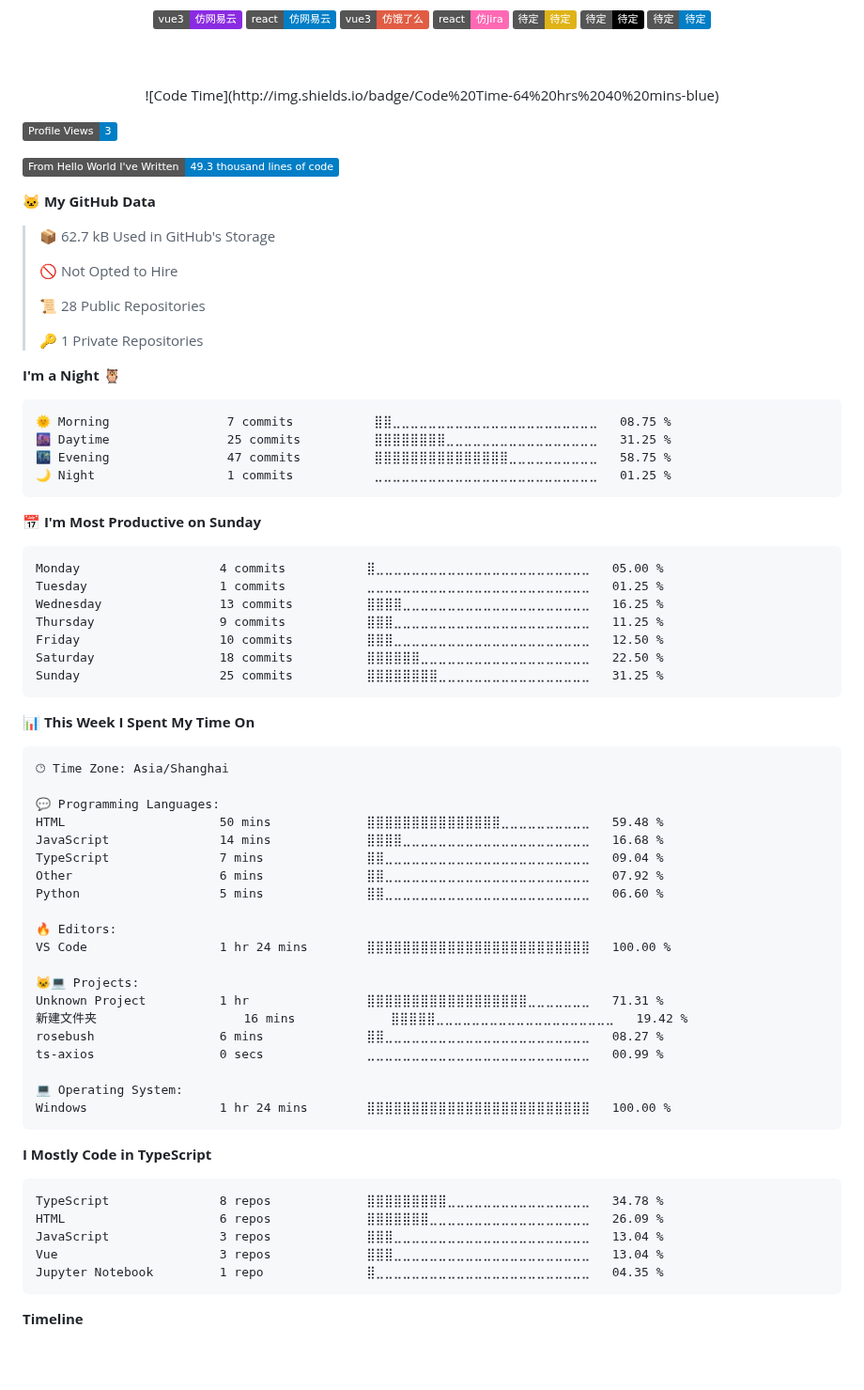
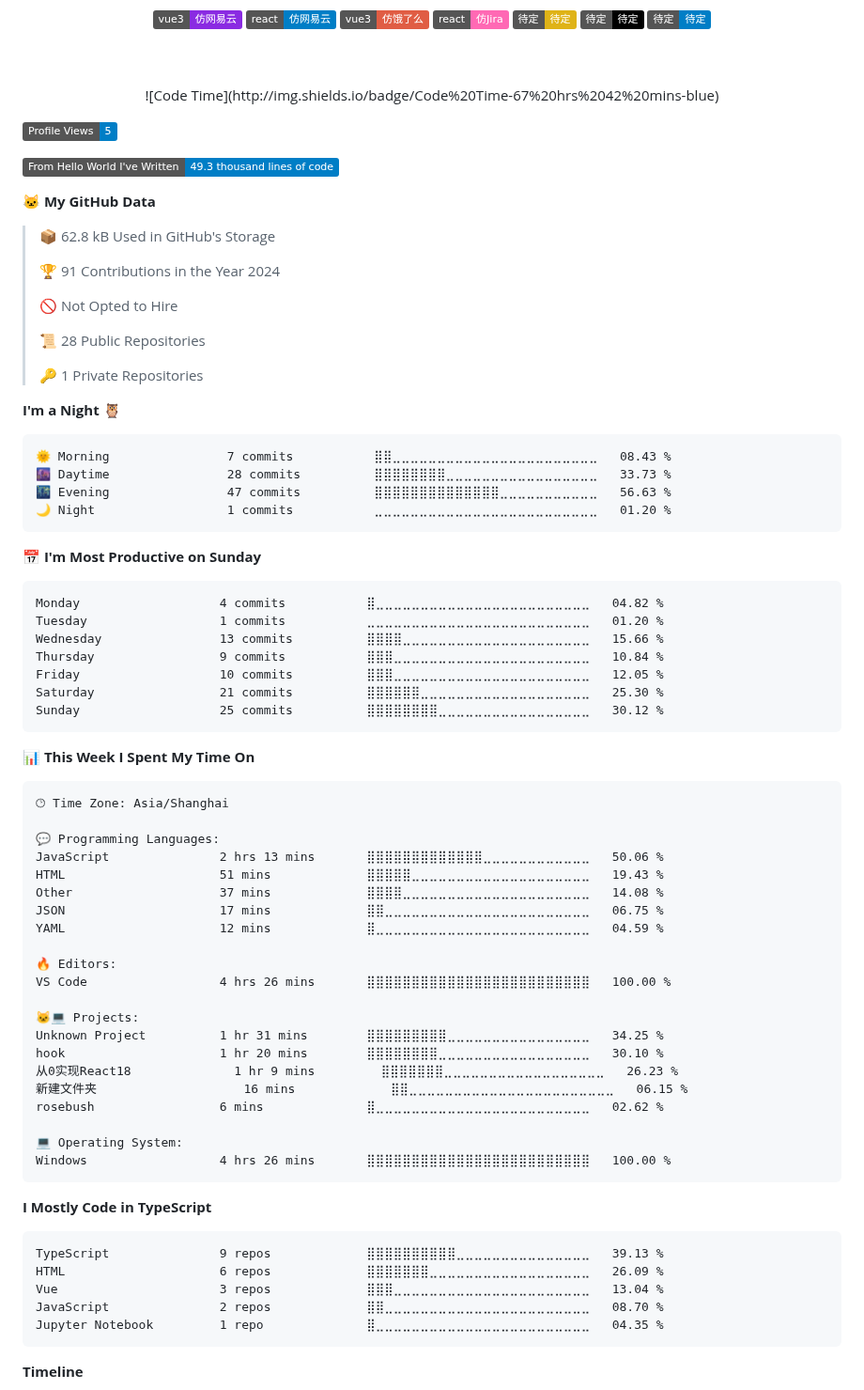
Before and after one commit to kkkhs/kkkhs, a Markdown page: README.md, the part around one of its changes. Shown at 94% size. Drawn GitHub-style; badges without logos; blank space fills up the shorter version.

Commit message:
Updated with Dev Metrics

````diff
--- a/README.md
+++ b/README.md
@@ -39,15 +39,17 @@
   <br/>
   <!--  代码编写总时长 https://github.com/anuraghazra/github-readme-stats -->
   <!--START_SECTION:waka-->
-![Code Time](http://img.shields.io/badge/Code%20Time-64%20hrs%2040%20mins-blue)
+![Code Time](http://img.shields.io/badge/Code%20Time-67%20hrs%2042%20mins-blue)
 
-![Profile Views](http://img.shields.io/badge/Profile%20Views-3-blue)
+![Profile Views](http://img.shields.io/badge/Profile%20Views-5-blue)
 
 ![Lines of code](https://img.shields.io/badge/From%20Hello%20World%20I%27ve%20Written-49.3%20thousand%20lines%20of%20code-blue)
 
 **🐱 My GitHub Data**
 
-> 📦 62.7 kB Used in GitHub's Storage
+> 📦 62.8 kB Used in GitHub's Storage
+ >
+> 🏆 91 Contributions in the Year 2024
  >
 > 🚫 Not Opted to Hire
  >
@@ -58,21 +60,21 @@
 **I'm a Night 🦉**
 
 ```text
-🌞 Morning                7 commits           ⣿⣿⣀⣀⣀⣀⣀⣀⣀⣀⣀⣀⣀⣀⣀⣀⣀⣀⣀⣀⣀⣀⣀⣀⣀   08.75 %
-🌆 Daytime                25 commits          ⣿⣿⣿⣿⣿⣿⣿⣿⣀⣀⣀⣀⣀⣀⣀⣀⣀⣀⣀⣀⣀⣀⣀⣀⣀   31.25 %
-🌃 Evening                47 commits          ⣿⣿⣿⣿⣿⣿⣿⣿⣿⣿⣿⣿⣿⣿⣿⣀⣀⣀⣀⣀⣀⣀⣀⣀⣀   58.75 %
-🌙 Night                  1 commits           ⣀⣀⣀⣀⣀⣀⣀⣀⣀⣀⣀⣀⣀⣀⣀⣀⣀⣀⣀⣀⣀⣀⣀⣀⣀   01.25 %
+🌞 Morning                7 commits           ⣿⣿⣀⣀⣀⣀⣀⣀⣀⣀⣀⣀⣀⣀⣀⣀⣀⣀⣀⣀⣀⣀⣀⣀⣀   08.43 %
+🌆 Daytime                28 commits          ⣿⣿⣿⣿⣿⣿⣿⣿⣀⣀⣀⣀⣀⣀⣀⣀⣀⣀⣀⣀⣀⣀⣀⣀⣀   33.73 %
+🌃 Evening                47 commits          ⣿⣿⣿⣿⣿⣿⣿⣿⣿⣿⣿⣿⣿⣿⣀⣀⣀⣀⣀⣀⣀⣀⣀⣀⣀   56.63 %
+🌙 Night                  1 commits           ⣀⣀⣀⣀⣀⣀⣀⣀⣀⣀⣀⣀⣀⣀⣀⣀⣀⣀⣀⣀⣀⣀⣀⣀⣀   01.20 %
 ```
 📅 **I'm Most Productive on Sunday**
 
 ```text
-Monday                   4 commits           ⣿⣀⣀⣀⣀⣀⣀⣀⣀⣀⣀⣀⣀⣀⣀⣀⣀⣀⣀⣀⣀⣀⣀⣀⣀   05.00 %
-Tuesday                  1 commits           ⣀⣀⣀⣀⣀⣀⣀⣀⣀⣀⣀⣀⣀⣀⣀⣀⣀⣀⣀⣀⣀⣀⣀⣀⣀   01.25 %
-Wednesday                13 commits          ⣿⣿⣿⣿⣀⣀⣀⣀⣀⣀⣀⣀⣀⣀⣀⣀⣀⣀⣀⣀⣀⣀⣀⣀⣀   16.25 %
-Thursday                 9 commits           ⣿⣿⣿⣀⣀⣀⣀⣀⣀⣀⣀⣀⣀⣀⣀⣀⣀⣀⣀⣀⣀⣀⣀⣀⣀   11.25 %
-Friday                   10 commits          ⣿⣿⣿⣀⣀⣀⣀⣀⣀⣀⣀⣀⣀⣀⣀⣀⣀⣀⣀⣀⣀⣀⣀⣀⣀   12.50 %
-Saturday                 18 commits          ⣿⣿⣿⣿⣿⣿⣀⣀⣀⣀⣀⣀⣀⣀⣀⣀⣀⣀⣀⣀⣀⣀⣀⣀⣀   22.50 %
-Sunday                   25 commits          ⣿⣿⣿⣿⣿⣿⣿⣿⣀⣀⣀⣀⣀⣀⣀⣀⣀⣀⣀⣀⣀⣀⣀⣀⣀   31.25 %
+Monday                   4 commits           ⣿⣀⣀⣀⣀⣀⣀⣀⣀⣀⣀⣀⣀⣀⣀⣀⣀⣀⣀⣀⣀⣀⣀⣀⣀   04.82 %
+Tuesday                  1 commits           ⣀⣀⣀⣀⣀⣀⣀⣀⣀⣀⣀⣀⣀⣀⣀⣀⣀⣀⣀⣀⣀⣀⣀⣀⣀   01.20 %
+Wednesday                13 commits          ⣿⣿⣿⣿⣀⣀⣀⣀⣀⣀⣀⣀⣀⣀⣀⣀⣀⣀⣀⣀⣀⣀⣀⣀⣀   15.66 %
+Thursday                 9 commits           ⣿⣿⣿⣀⣀⣀⣀⣀⣀⣀⣀⣀⣀⣀⣀⣀⣀⣀⣀⣀⣀⣀⣀⣀⣀   10.84 %
+Friday                   10 commits          ⣿⣿⣿⣀⣀⣀⣀⣀⣀⣀⣀⣀⣀⣀⣀⣀⣀⣀⣀⣀⣀⣀⣀⣀⣀   12.05 %
+Saturday                 21 commits          ⣿⣿⣿⣿⣿⣿⣀⣀⣀⣀⣀⣀⣀⣀⣀⣀⣀⣀⣀⣀⣀⣀⣀⣀⣀   25.30 %
+Sunday                   25 commits          ⣿⣿⣿⣿⣿⣿⣿⣿⣀⣀⣀⣀⣀⣀⣀⣀⣀⣀⣀⣀⣀⣀⣀⣀⣀   30.12 %
 ```
 
 
@@ -82,32 +84,33 @@ Sunday                   25 commits          ⣿⣿⣿⣿⣿⣿⣿⣿⣀⣀⣀
 🕑︎ Time Zone: Asia/Shanghai
 
 💬 Programming Languages:
-HTML                     50 mins             ⣿⣿⣿⣿⣿⣿⣿⣿⣿⣿⣿⣿⣿⣿⣿⣀⣀⣀⣀⣀⣀⣀⣀⣀⣀   59.48 %
-JavaScript               14 mins             ⣿⣿⣿⣿⣀⣀⣀⣀⣀⣀⣀⣀⣀⣀⣀⣀⣀⣀⣀⣀⣀⣀⣀⣀⣀   16.68 %
-TypeScript               7 mins              ⣿⣿⣀⣀⣀⣀⣀⣀⣀⣀⣀⣀⣀⣀⣀⣀⣀⣀⣀⣀⣀⣀⣀⣀⣀   09.04 %
-Other                    6 mins              ⣿⣿⣀⣀⣀⣀⣀⣀⣀⣀⣀⣀⣀⣀⣀⣀⣀⣀⣀⣀⣀⣀⣀⣀⣀   07.92 %
-Python                   5 mins              ⣿⣿⣀⣀⣀⣀⣀⣀⣀⣀⣀⣀⣀⣀⣀⣀⣀⣀⣀⣀⣀⣀⣀⣀⣀   06.60 %
+JavaScript               2 hrs 13 mins       ⣿⣿⣿⣿⣿⣿⣿⣿⣿⣿⣿⣿⣿⣀⣀⣀⣀⣀⣀⣀⣀⣀⣀⣀⣀   50.06 %
+HTML                     51 mins             ⣿⣿⣿⣿⣿⣀⣀⣀⣀⣀⣀⣀⣀⣀⣀⣀⣀⣀⣀⣀⣀⣀⣀⣀⣀   19.43 %
+Other                    37 mins             ⣿⣿⣿⣿⣀⣀⣀⣀⣀⣀⣀⣀⣀⣀⣀⣀⣀⣀⣀⣀⣀⣀⣀⣀⣀   14.08 %
+JSON                     17 mins             ⣿⣿⣀⣀⣀⣀⣀⣀⣀⣀⣀⣀⣀⣀⣀⣀⣀⣀⣀⣀⣀⣀⣀⣀⣀   06.75 %
+YAML                     12 mins             ⣿⣀⣀⣀⣀⣀⣀⣀⣀⣀⣀⣀⣀⣀⣀⣀⣀⣀⣀⣀⣀⣀⣀⣀⣀   04.59 %
 
 🔥 Editors:
-VS Code                  1 hr 24 mins        ⣿⣿⣿⣿⣿⣿⣿⣿⣿⣿⣿⣿⣿⣿⣿⣿⣿⣿⣿⣿⣿⣿⣿⣿⣿   100.00 %
+VS Code                  4 hrs 26 mins       ⣿⣿⣿⣿⣿⣿⣿⣿⣿⣿⣿⣿⣿⣿⣿⣿⣿⣿⣿⣿⣿⣿⣿⣿⣿   100.00 %
 
 🐱‍💻 Projects:
-Unknown Project          1 hr                ⣿⣿⣿⣿⣿⣿⣿⣿⣿⣿⣿⣿⣿⣿⣿⣿⣿⣿⣀⣀⣀⣀⣀⣀⣀   71.31 %
-新建文件夹                    16 mins             ⣿⣿⣿⣿⣿⣀⣀⣀⣀⣀⣀⣀⣀⣀⣀⣀⣀⣀⣀⣀⣀⣀⣀⣀⣀   19.42 %
-rosebush                 6 mins              ⣿⣿⣀⣀⣀⣀⣀⣀⣀⣀⣀⣀⣀⣀⣀⣀⣀⣀⣀⣀⣀⣀⣀⣀⣀   08.27 %
-ts-axios                 0 secs              ⣀⣀⣀⣀⣀⣀⣀⣀⣀⣀⣀⣀⣀⣀⣀⣀⣀⣀⣀⣀⣀⣀⣀⣀⣀   00.99 %
+Unknown Project          1 hr 31 mins        ⣿⣿⣿⣿⣿⣿⣿⣿⣿⣀⣀⣀⣀⣀⣀⣀⣀⣀⣀⣀⣀⣀⣀⣀⣀   34.25 %
+hook                     1 hr 20 mins        ⣿⣿⣿⣿⣿⣿⣿⣿⣀⣀⣀⣀⣀⣀⣀⣀⣀⣀⣀⣀⣀⣀⣀⣀⣀   30.10 %
+从0实现React18              1 hr 9 mins         ⣿⣿⣿⣿⣿⣿⣿⣀⣀⣀⣀⣀⣀⣀⣀⣀⣀⣀⣀⣀⣀⣀⣀⣀⣀   26.23 %
+新建文件夹                    16 mins             ⣿⣿⣀⣀⣀⣀⣀⣀⣀⣀⣀⣀⣀⣀⣀⣀⣀⣀⣀⣀⣀⣀⣀⣀⣀   06.15 %
+rosebush                 6 mins              ⣿⣀⣀⣀⣀⣀⣀⣀⣀⣀⣀⣀⣀⣀⣀⣀⣀⣀⣀⣀⣀⣀⣀⣀⣀   02.62 %
 
 💻 Operating System:
-Windows                  1 hr 24 mins        ⣿⣿⣿⣿⣿⣿⣿⣿⣿⣿⣿⣿⣿⣿⣿⣿⣿⣿⣿⣿⣿⣿⣿⣿⣿   100.00 %
+Windows                  4 hrs 26 mins       ⣿⣿⣿⣿⣿⣿⣿⣿⣿⣿⣿⣿⣿⣿⣿⣿⣿⣿⣿⣿⣿⣿⣿⣿⣿   100.00 %
 ```
 
 **I Mostly Code in TypeScript**
 
 ```text
-TypeScript               8 repos             ⣿⣿⣿⣿⣿⣿⣿⣿⣿⣀⣀⣀⣀⣀⣀⣀⣀⣀⣀⣀⣀⣀⣀⣀⣀   34.78 %
+TypeScript               9 repos             ⣿⣿⣿⣿⣿⣿⣿⣿⣿⣿⣀⣀⣀⣀⣀⣀⣀⣀⣀⣀⣀⣀⣀⣀⣀   39.13 %
 HTML                     6 repos             ⣿⣿⣿⣿⣿⣿⣿⣀⣀⣀⣀⣀⣀⣀⣀⣀⣀⣀⣀⣀⣀⣀⣀⣀⣀   26.09 %
-JavaScript               3 repos             ⣿⣿⣿⣀⣀⣀⣀⣀⣀⣀⣀⣀⣀⣀⣀⣀⣀⣀⣀⣀⣀⣀⣀⣀⣀   13.04 %
 Vue                      3 repos             ⣿⣿⣿⣀⣀⣀⣀⣀⣀⣀⣀⣀⣀⣀⣀⣀⣀⣀⣀⣀⣀⣀⣀⣀⣀   13.04 %
+JavaScript               2 repos             ⣿⣿⣀⣀⣀⣀⣀⣀⣀⣀⣀⣀⣀⣀⣀⣀⣀⣀⣀⣀⣀⣀⣀⣀⣀   08.70 %
 Jupyter Notebook         1 repo              ⣿⣀⣀⣀⣀⣀⣀⣀⣀⣀⣀⣀⣀⣀⣀⣀⣀⣀⣀⣀⣀⣀⣀⣀⣀   04.35 %
 ```
 
````
Also changed, not shown: other parts of README.md (+1 -1 lines), assets/bar_graph.png.
